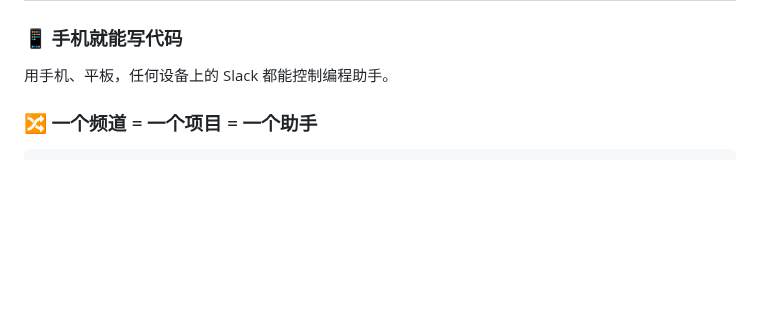
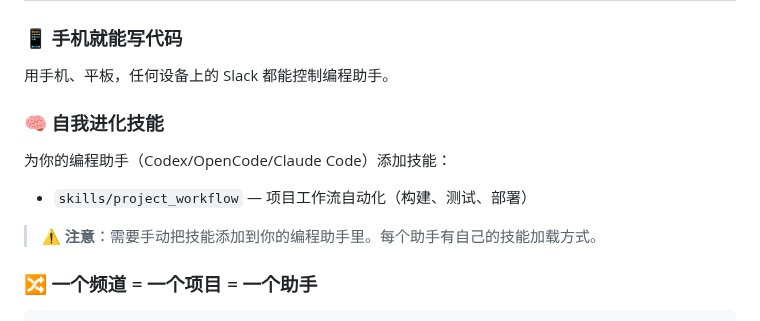
Before and after one commit to deciding/handclaw, a Markdown page: README.zh-CN.md, the part around the change. GitHub-like rendering; blank space fills up the shorter version.

```diff
--- a/README.zh-CN.md
+++ b/README.zh-CN.md
@@ -70,6 +70,14 @@
 
 ### 📱 手机就能写代码
 用手机、平板，任何设备上的 Slack 都能控制编程助手。
+
+### 🧠 自我进化技能
+
+为你的编程助手（Codex/OpenCode/Claude Code）添加技能：
+
+- `skills/project_workflow` — 项目工作流自动化（构建、测试、部署）
+
+> ⚠️ **注意**：需要手动把技能添加到你的编程助手里。每个助手有自己的技能加载方式。
 
 ### 🔀 一个频道 = 一个项目 = 一个助手
 
```
Also changed, not shown: README.md (+3 -13 lines).
